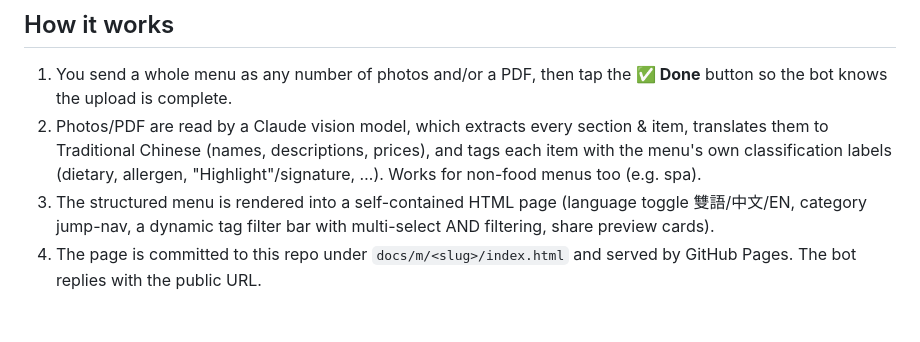
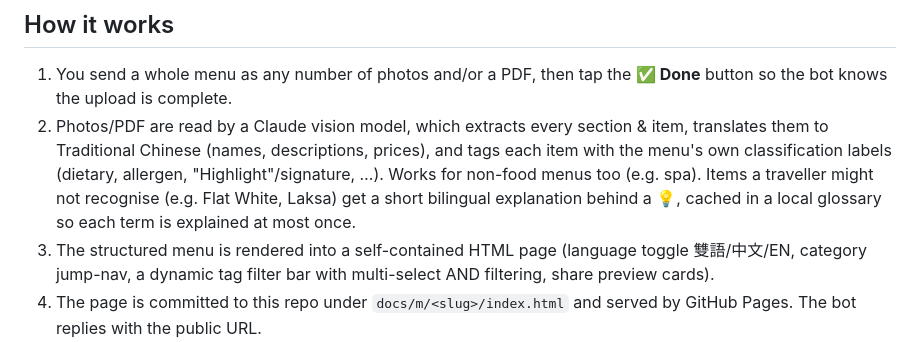
Before and after one commit to brianforest/menubot, a Markdown page: README.md, the part around the change. Drawn GitHub-style; blank space fills up the shorter version.

Commit message:
docs: README notes cuisine explanations and the glossary cache

```diff
--- a/README.md
+++ b/README.md
@@ -16,6 +16,9 @@ replies with a shareable link, perfect for sending to family & friends.
    item, translates them to Traditional Chinese (names, descriptions, prices),
    and tags each item with the menu's own classification labels (dietary,
    allergen, "Highlight"/signature, …). Works for non-food menus too (e.g. spa).
+   Items a traveller might not recognise (e.g. Flat White, Laksa) get a short
+   bilingual explanation behind a 💡, cached in a local glossary so each term is
+   explained at most once.
 3. The structured menu is rendered into a self-contained HTML page (language
    toggle 雙語/中文/EN, category jump-nav, a dynamic tag filter bar with
    multi-select AND filtering, share preview cards).
```
